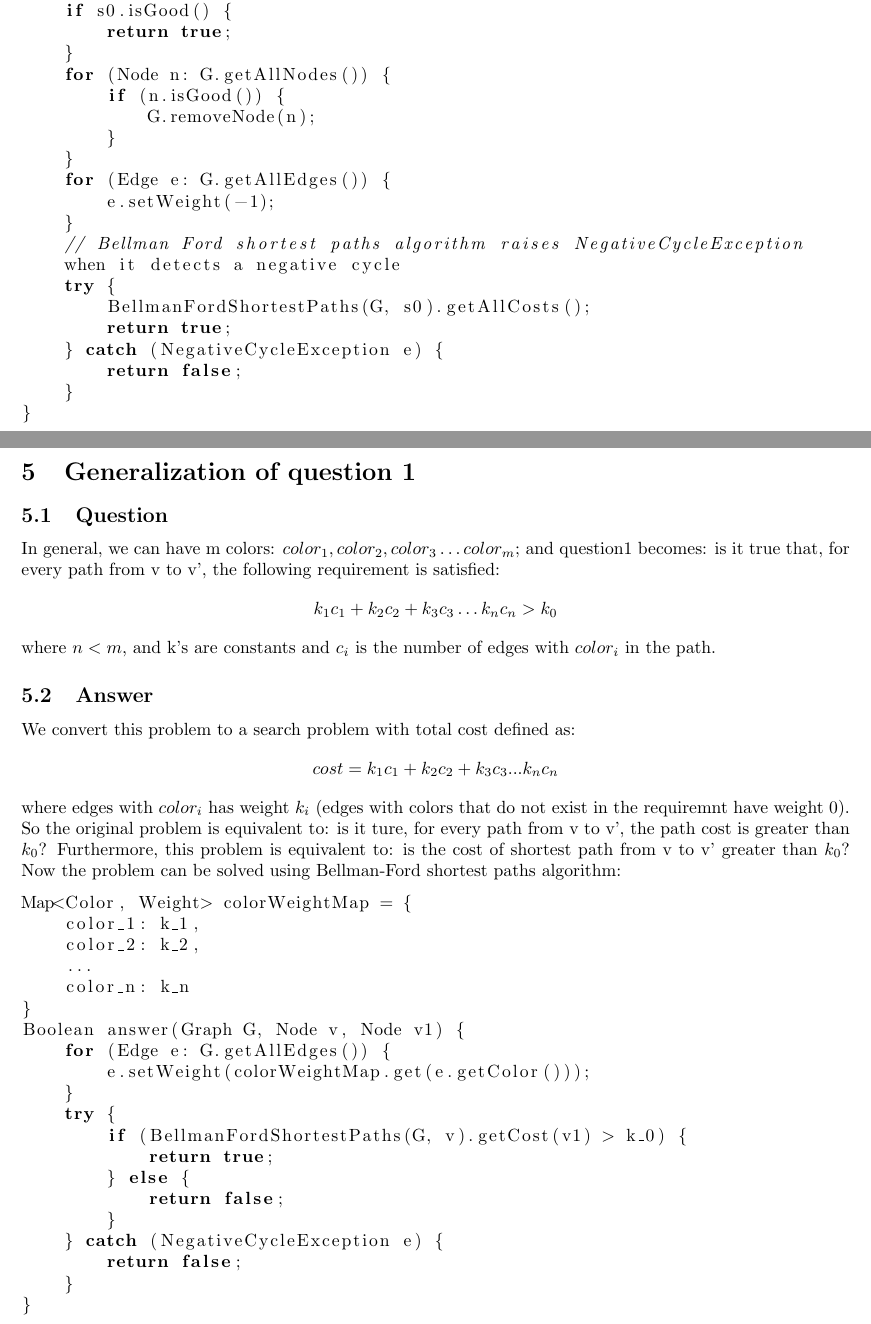
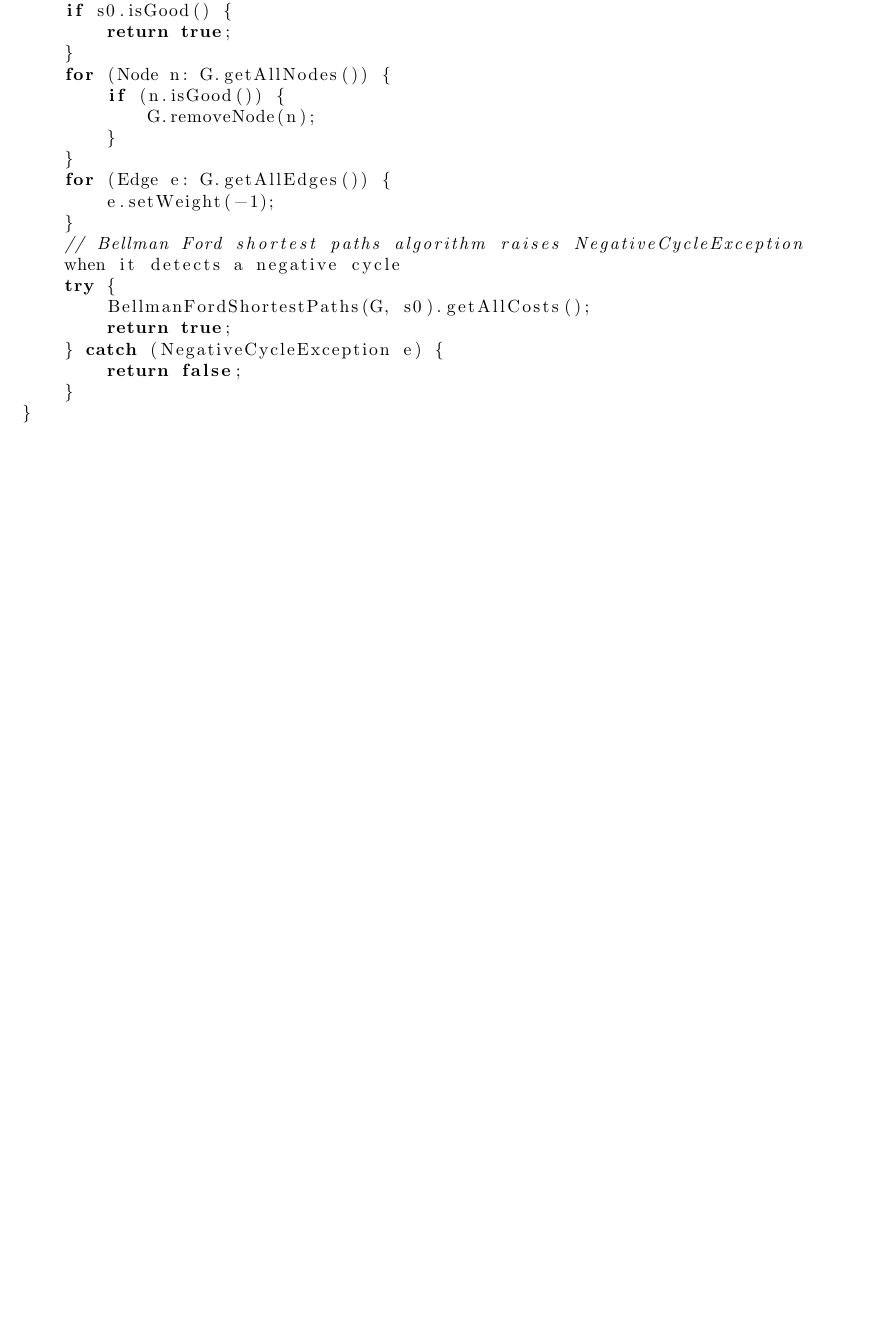
Before and after one commit to alanyuchenhou/algorithms, a LaTeX problem sheet (homework6.tex): two parts of pages 2 and 3 of 3 before the commit and part of page 2 of 2 after it, the two joined at a grey line, cut so that both start at the same text, the shorter picture padded with empty space. Compiled offline with pdfLaTeX.

```diff
--- a/homework6.tex
+++ b/homework6.tex
@@ -97,47 +97,4 @@
 	}
 }
 \end{lstlisting}
-\section{Generalization of question 1}
-\subsection{Question}
-In general, we can have m colors: $color_1, color_2, color_3 \ldots color_m$;
-and question1 becomes: is it true that, for every path from v to v', the
-following requirement is satisfied:
-\begin{align*}
-k_1c_1 + k_2c_2 + k_3c_3 \ldots k_nc_n > k_0
-\end{align*}
-where $n < m$, and k's are constants and $c_i$ is the number of edges with
-$color_i$ in the path.
-\subsection{Answer}
-We convert this problem to a search problem with total cost defined as:
-\begin{align*}
-cost = k_1c_1 + k_2c_2 + k_3c_3 ... k_nc_n
-\end{align*}
-where edges with $color_i$ has weight $k_i$ (edges with colors that do not
-exist in the requiremnt have weight 0). So the original problem is equivalent
-to: is it ture, for every path from v to v', the path cost is greater than
-$k_0$? Furthermore, this problem is equivalent to: is the cost of shortest path
-from v to v' greater than $k_0$? Now the problem can be solved using
-Bellman-Ford shortest paths algorithm:
-\begin{lstlisting}
-Map<Color, Weight> colorWeightMap = {
-	color_1: k_1,
-	color_2: k_2,
-	...
-	color_n: k_n
-}
-Boolean answer(Graph G, Node v, Node v1) {
-	for (Edge e: G.getAllEdges()) {
-		e.setWeight(colorWeightMap.get(e.getColor()));
-	}
-	try {
-		if (BellmanFordShortestPaths(G, v).getCost(v1) > k_0) {
-			return true;
-		} else {
-			return false;
-		}
-	} catch (NegativeCycleException e) {
-		return false;
-	}
-}
-\end{lstlisting}
 \end{document}
```
Also changed, not shown: homework6.1.tex (added, +53 -0 lines).
